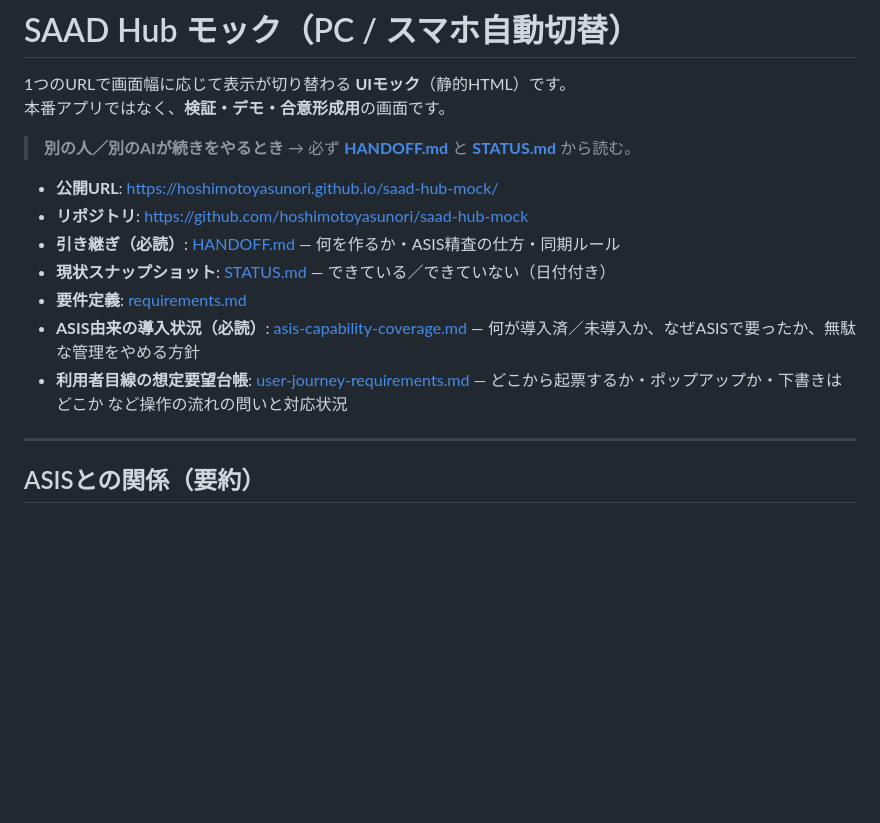
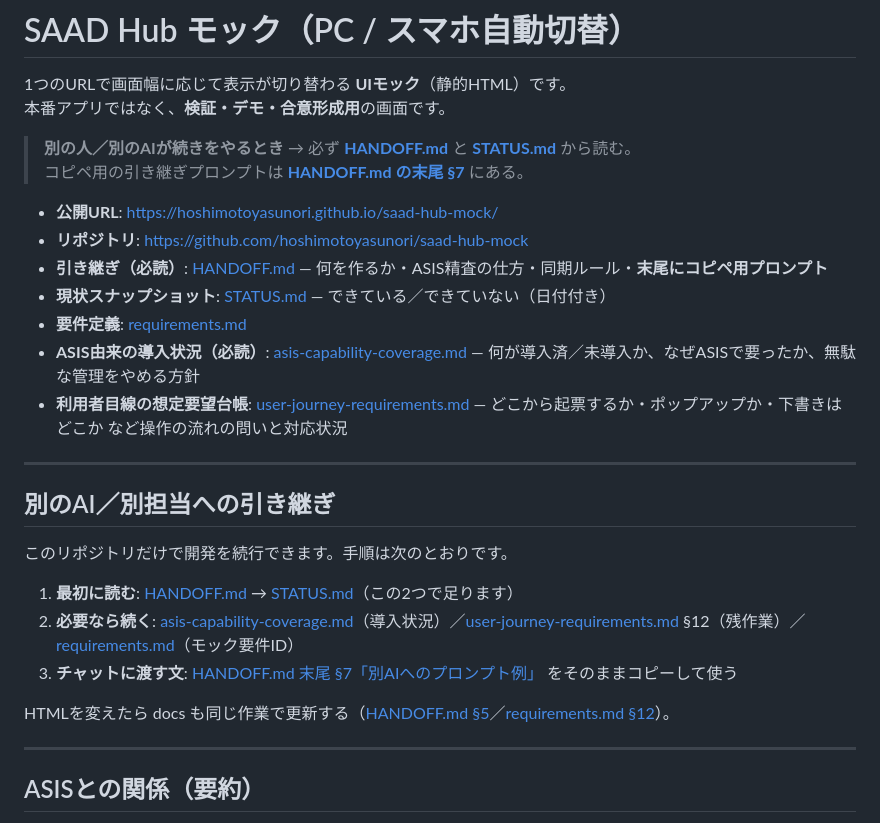
Before and after one commit to hoshimotoyasunori/saad-hub-mock, a Markdown page: README.md, the part around the change. Rendered like a GitHub page; blank space fills up the shorter version.

Commit message:
Document AI handoff steps and copy-paste prompt in README
Co-authored-by: Cursor <cursoragent@cursor.com>

```diff
--- a/README.md
+++ b/README.md
@@ -4,14 +4,27 @@
 本番アプリではなく、**検証・デモ・合意形成用**の画面です。
 
 > **別の人／別のAIが続きをやるとき** → 必ず **[HANDOFF.md](./HANDOFF.md)** と **[STATUS.md](./STATUS.md)** から読む。
+> コピペ用の引き継ぎプロンプトは **[HANDOFF.md の末尾 §7](./HANDOFF.md#7-別aiへのプロンプト例コピー用)** にある。
 
 - **公開URL**: https://hoshimotoyasunori.github.io/saad-hub-mock/
 - **リポジトリ**: https://github.com/hoshimotoyasunori/saad-hub-mock
-- **引き継ぎ（必読）**: [HANDOFF.md](./HANDOFF.md) — 何を作るか・ASIS精査の仕方・同期ルール
+- **引き継ぎ（必読）**: [HANDOFF.md](./HANDOFF.md) — 何を作るか・ASIS精査の仕方・同期ルール・**末尾にコピペ用プロンプト**
 - **現状スナップショット**: [STATUS.md](./STATUS.md) — できている／できていない（日付付き）
 - **要件定義**: [requirements.md](./requirements.md)
 - **ASIS由来の導入状況（必読）**: [asis-capability-coverage.md](./asis-capability-coverage.md) — 何が導入済／未導入か、なぜASISで要ったか、無駄な管理をやめる方針
 - **利用者目線の想定要望台帳**: [user-journey-requirements.md](./user-journey-requirements.md) — どこから起票するか・ポップアップか・下書きはどこか など操作の流れの問いと対応状況
+
+---
+
+## 別のAI／別担当への引き継ぎ
+
+このリポジトリだけで開発を続行できます。手順は次のとおりです。
+
+1. **最初に読む**: [HANDOFF.md](./HANDOFF.md) → [STATUS.md](./STATUS.md)（この2つで足ります）
+2. **必要なら続く**: [asis-capability-coverage.md](./asis-capability-coverage.md)（導入状況）／[user-journey-requirements.md](./user-journey-requirements.md) §12（残作業）／[requirements.md](./requirements.md)（モック要件ID）
+3. **チャットに渡す文**: [HANDOFF.md 末尾 §7「別AIへのプロンプト例」](./HANDOFF.md#7-別aiへのプロンプト例コピー用) をそのままコピーして使う
+
+HTMLを変えたら docs も同じ作業で更新する（[HANDOFF.md §5](./HANDOFF.md#5-変更時の必須ルールドキュメント同期)／[requirements.md §12](./requirements.md)）。
 
 ---
 
```
